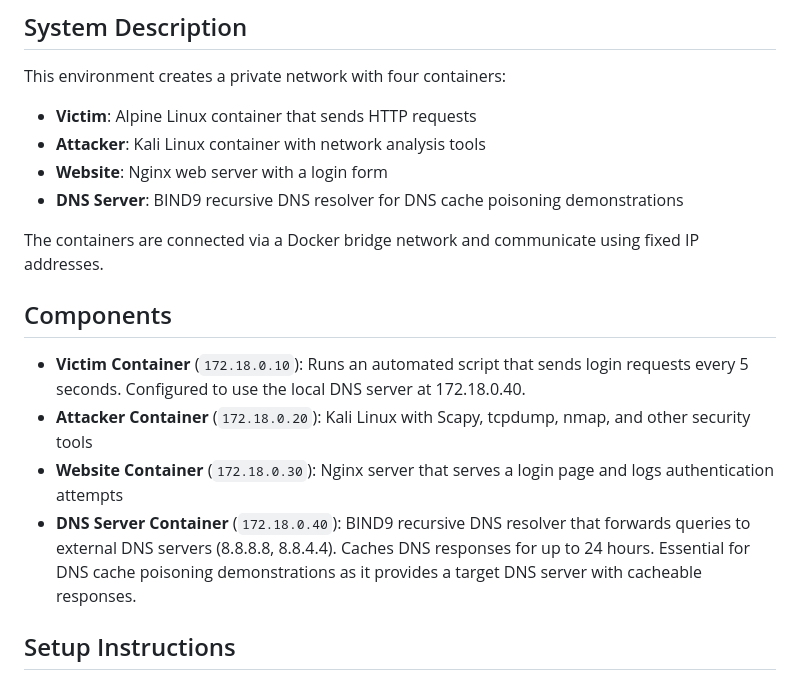
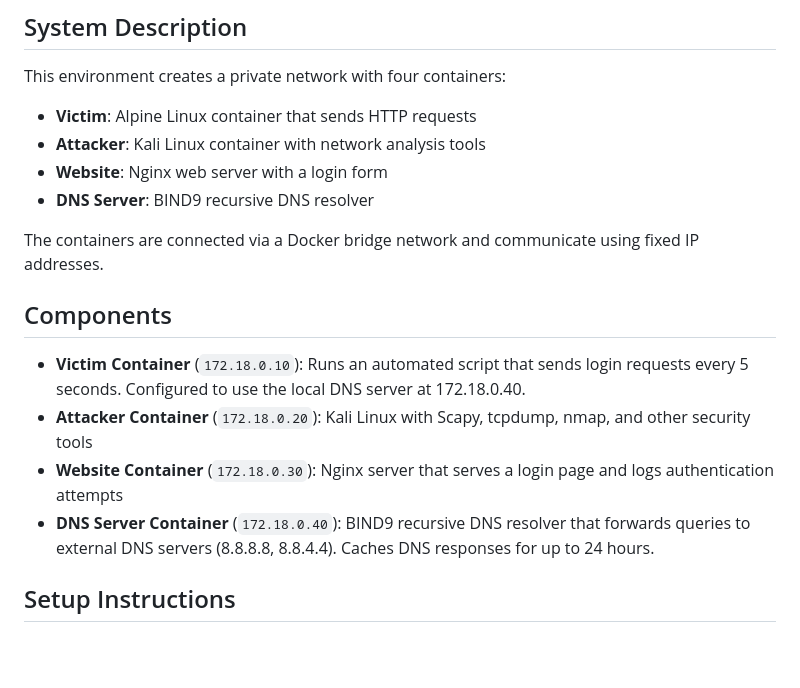
Before and after one commit to Shibe53/cybersec_tool, a Markdown page: README.md, the part around the change. Rendered like a GitHub page; blank space fills up the shorter version.

Commit message:
Removed verbose readme comments

```diff
--- a/README.md
+++ b/README.md
@@ -20,7 +20,7 @@ This environment creates a private network with four containers:
 - **Victim**: Alpine Linux container that sends HTTP requests
 - **Attacker**: Kali Linux container with network analysis tools
 - **Website**: Nginx web server with a login form
-- **DNS Server**: BIND9 recursive DNS resolver for DNS cache poisoning demonstrations
+- **DNS Server**: BIND9 recursive DNS resolver
 
 The containers are connected via a Docker bridge network and communicate using fixed IP addresses.
 
@@ -29,7 +29,7 @@ The containers are connected via a Docker bridge network and communicate using f
 - **Victim Container** (`172.18.0.10`): Runs an automated script that sends login requests every 5 seconds. Configured to use the local DNS server at 172.18.0.40.
 - **Attacker Container** (`172.18.0.20`): Kali Linux with Scapy, tcpdump, nmap, and other security tools
 - **Website Container** (`172.18.0.30`): Nginx server that serves a login page and logs authentication attempts
-- **DNS Server Container** (`172.18.0.40`): BIND9 recursive DNS resolver that forwards queries to external DNS servers (8.8.8.8, 8.8.4.4). Caches DNS responses for up to 24 hours. Essential for DNS cache poisoning demonstrations as it provides a target DNS server with cacheable responses.
+- **DNS Server Container** (`172.18.0.40`): BIND9 recursive DNS resolver that forwards queries to external DNS servers (8.8.8.8, 8.8.4.4). Caches DNS responses for up to 24 hours.
 
 ## Setup Instructions
 
```
